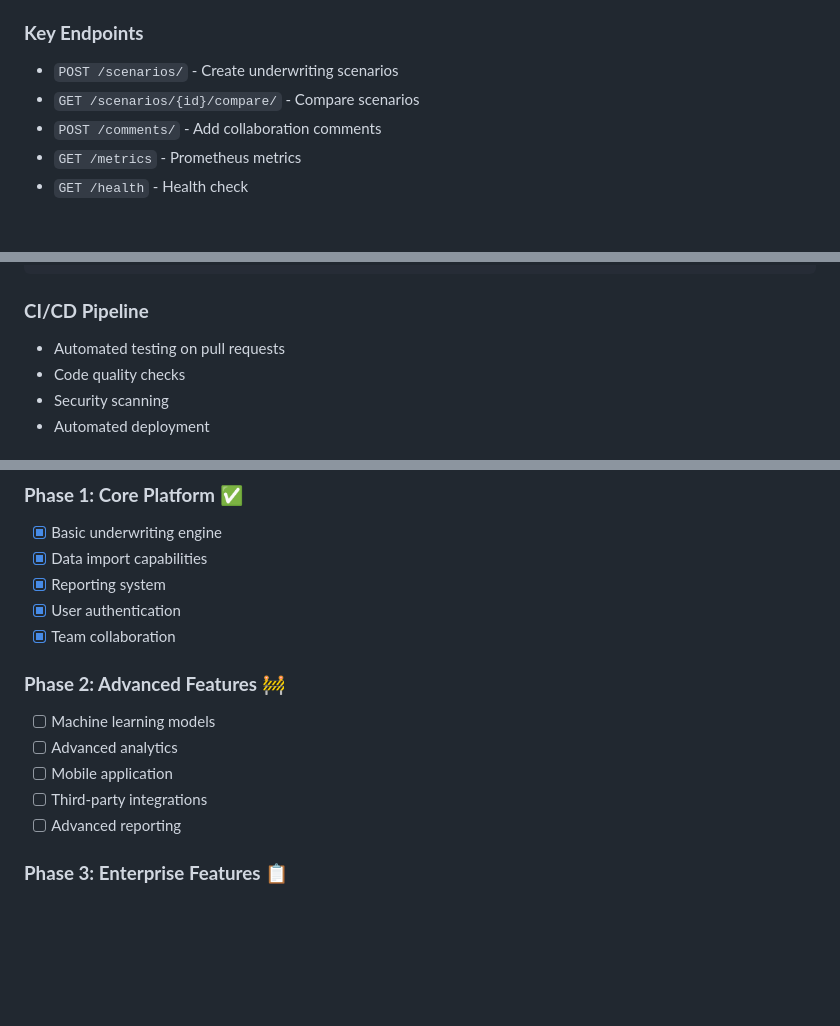
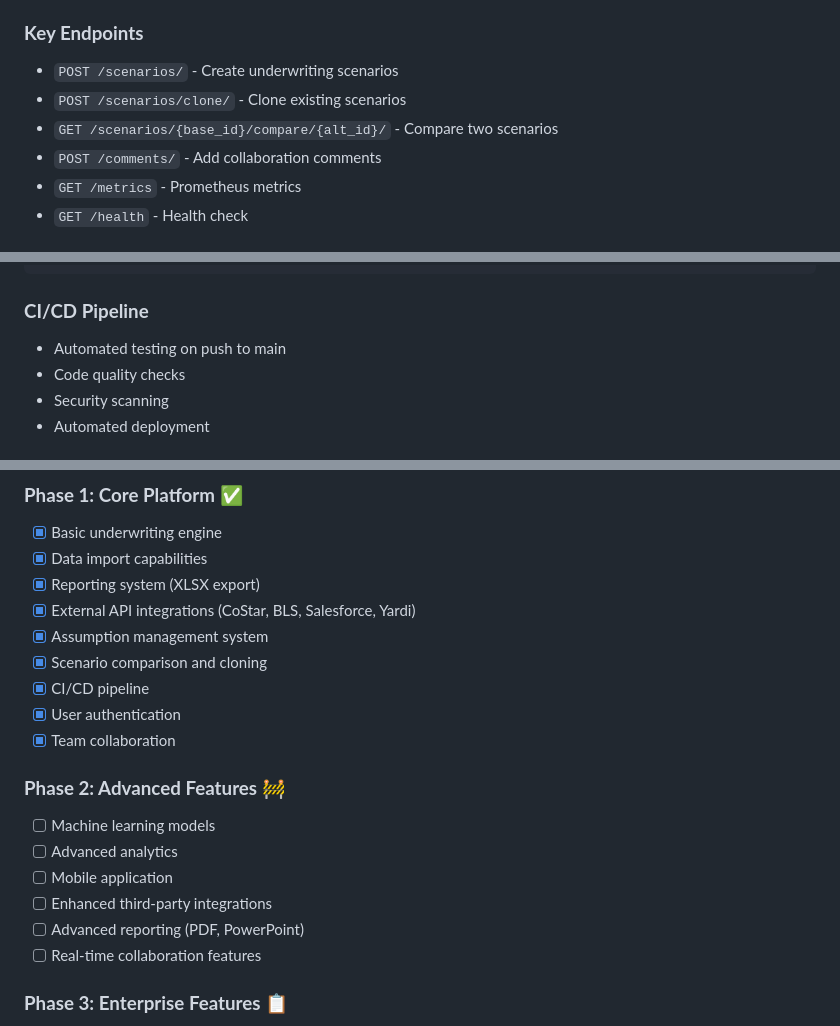
Before and after one commit to dmartin333/multifamily-app, a Markdown page: README.md, 3 parts joined by grey strips. Rendered like a GitHub page; blank space fills up the shorter version.

````diff
--- a/README.md
+++ b/README.md
@@ -144,7 +146,8 @@ The API is fully documented with OpenAPI/Swagger:
 ### **Key Endpoints**
 
 - `POST /scenarios/` - Create underwriting scenarios
-- `GET /scenarios/{id}/compare/` - Compare scenarios
+- `POST /scenarios/clone/` - Clone existing scenarios
+- `GET /scenarios/{base_id}/compare/{alt_id}/` - Compare two scenarios
 - `POST /comments/` - Add collaboration comments
 - `GET /metrics` - Prometheus metrics
 - `GET /health` - Health check
@@ -228,7 +236,7 @@ docker-compose up -d --scale app=3
 ```
 
 ### **CI/CD Pipeline**
-- Automated testing on pull requests
+- Automated testing on push to main
 - Code quality checks
 - Security scanning
 - Automated deployment
@@ -252,7 +260,11 @@ docker-compose up -d --scale app=3
 ### **Phase 1: Core Platform** ✅
 - [x] Basic underwriting engine
 - [x] Data import capabilities
-- [x] Reporting system
+- [x] Reporting system (XLSX export)
+- [x] External API integrations (CoStar, BLS, Salesforce, Yardi)
+- [x] Assumption management system
+- [x] Scenario comparison and cloning
+- [x] CI/CD pipeline
 - [x] User authentication
 - [x] Team collaboration
 
@@ -260,8 +272,9 @@ docker-compose up -d --scale app=3
 - [ ] Machine learning models
 - [ ] Advanced analytics
 - [ ] Mobile application
-- [ ] Third-party integrations
-- [ ] Advanced reporting
+- [ ] Enhanced third-party integrations
+- [ ] Advanced reporting (PDF, PowerPoint)
+- [ ] Real-time collaboration features
 
 ### **Phase 3: Enterprise Features** 📋
 - [ ] Multi-tenant architecture
````
Also changed, not shown: other parts of README.md (+21 -14 lines).
